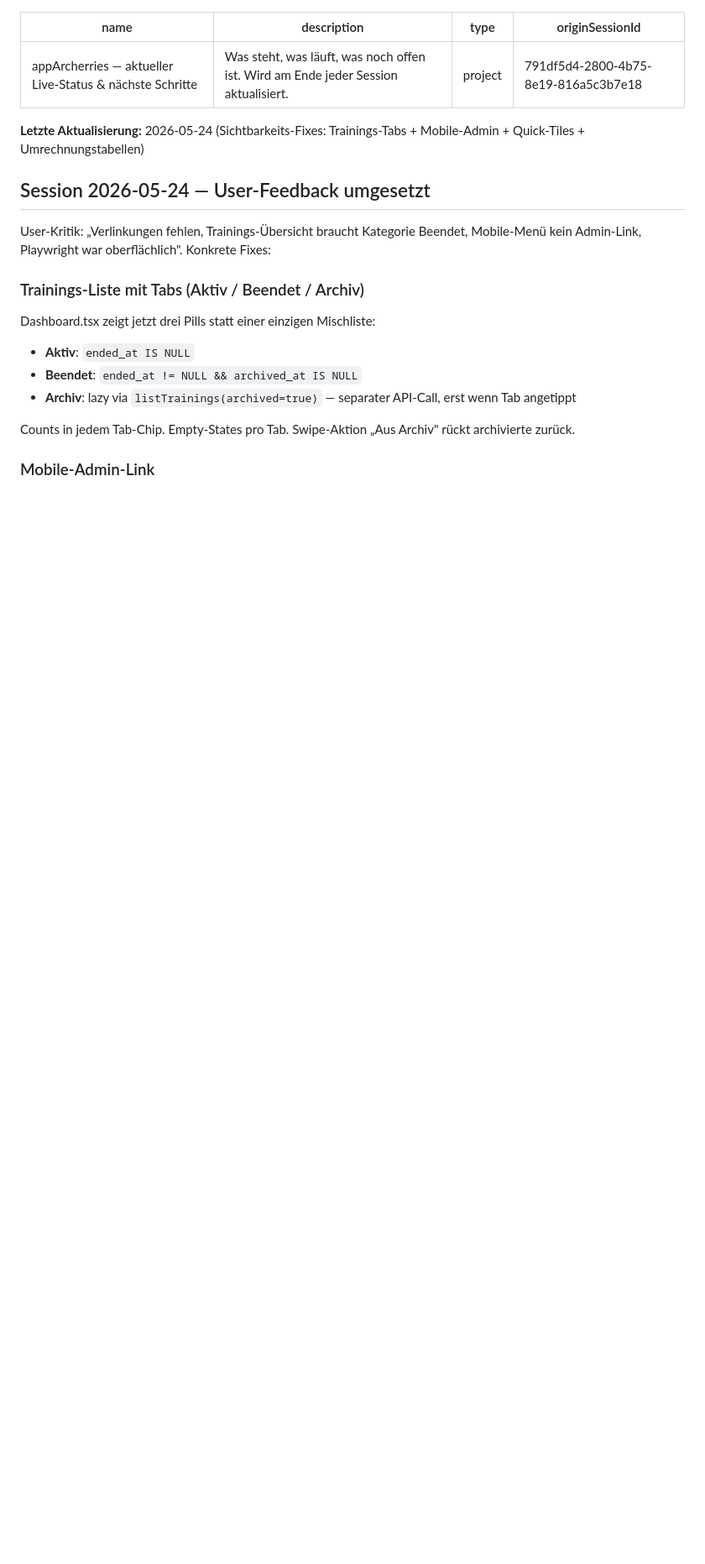
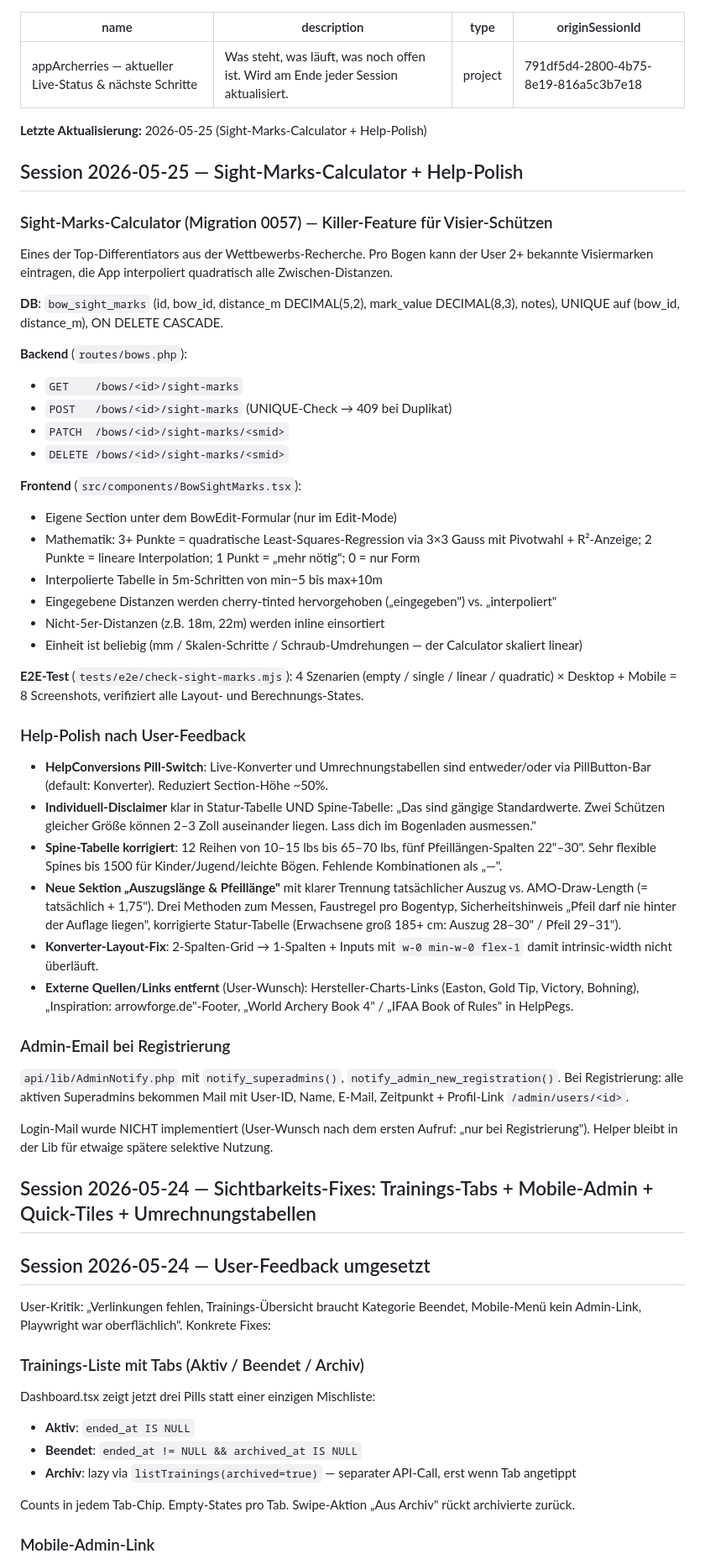
Before and after one commit to Imaginarity-Moe/appArcherries, a Markdown page: .claude-memory/project_status_live.md, the part around the change. Shown at 84% size. Drawn GitHub-style; blank space fills up the shorter version.

Commit message:
docs(memory): Snapshot 2026-05-25 — Sight-Marks-Calculator + Help-Polish
Co-Authored-By: Claude Opus 4.7 (1M context) <noreply@anthropic.com>

```diff
--- a/.claude-memory/project_status_live.md
+++ b/.claude-memory/project_status_live.md
@@ -4,7 +4,47 @@ description: Was steht, was läuft, was noch offen ist. Wird am Ende jeder Sessi
 type: project
 originSessionId: 791df5d4-2800-4b75-8e19-816a5c3b7e18
 ---
-**Letzte Aktualisierung:** 2026-05-24 (Sichtbarkeits-Fixes: Trainings-Tabs + Mobile-Admin + Quick-Tiles + Umrechnungstabellen)
+**Letzte Aktualisierung:** 2026-05-25 (Sight-Marks-Calculator + Help-Polish)
+
+## Session 2026-05-25 — Sight-Marks-Calculator + Help-Polish
+
+### Sight-Marks-Calculator (Migration 0057) — Killer-Feature für Visier-Schützen
+Eines der Top-Differentiators aus der Wettbewerbs-Recherche. Pro Bogen
+kann der User 2+ bekannte Visiermarken eintragen, die App interpoliert
+quadratisch alle Zwischen-Distanzen.
+
+**DB**: `bow_sight_marks` (id, bow_id, distance_m DECIMAL(5,2), mark_value DECIMAL(8,3), notes), UNIQUE auf (bow_id, distance_m), ON DELETE CASCADE.
+
+**Backend** (`routes/bows.php`):
+- `GET    /bows/<id>/sight-marks`
+- `POST   /bows/<id>/sight-marks` (UNIQUE-Check → 409 bei Duplikat)
+- `PATCH  /bows/<id>/sight-marks/<smid>`
+- `DELETE /bows/<id>/sight-marks/<smid>`
+
+**Frontend** (`src/components/BowSightMarks.tsx`):
+- Eigene Section unter dem BowEdit-Formular (nur im Edit-Mode)
+- Mathematik: 3+ Punkte = quadratische Least-Squares-Regression via 3×3 Gauss mit Pivotwahl + R²-Anzeige; 2 Punkte = lineare Interpolation; 1 Punkt = „mehr nötig"; 0 = nur Form
+- Interpolierte Tabelle in 5m-Schritten von min−5 bis max+10m
+- Eingegebene Distanzen werden cherry-tinted hervorgehoben („eingegeben") vs. „interpoliert"
+- Nicht-5er-Distanzen (z.B. 18m, 22m) werden inline einsortiert
+- Einheit ist beliebig (mm / Skalen-Schritte / Schraub-Umdrehungen — der Calculator skaliert linear)
+
+**E2E-Test** (`tests/e2e/check-sight-marks.mjs`): 4 Szenarien (empty / single / linear / quadratic) × Desktop + Mobile = 8 Screenshots, verifiziert alle Layout- und Berechnungs-States.
+
+### Help-Polish nach User-Feedback
+- **HelpConversions Pill-Switch**: Live-Konverter und Umrechnungstabellen sind entweder/oder via PillButton-Bar (default: Konverter). Reduziert Section-Höhe ~50%.
+- **Individuell-Disclaimer** klar in Statur-Tabelle UND Spine-Tabelle: „Das sind gängige Standardwerte. Zwei Schützen gleicher Größe können 2–3 Zoll auseinander liegen. Lass dich im Bogenladen ausmessen."
+- **Spine-Tabelle korrigiert**: 12 Reihen von 10–15 lbs bis 65–70 lbs, fünf Pfeillängen-Spalten 22"–30". Sehr flexible Spines bis 1500 für Kinder/Jugend/leichte Bögen. Fehlende Kombinationen als „—".
+- **Neue Sektion „Auszugslänge & Pfeillänge"** mit klarer Trennung tatsächlicher Auszug vs. AMO-Draw-Length (= tatsächlich + 1,75"). Drei Methoden zum Messen, Faustregel pro Bogentyp, Sicherheitshinweis „Pfeil darf nie hinter der Auflage liegen", korrigierte Statur-Tabelle (Erwachsene groß 185+ cm: Auszug 28–30" / Pfeil 29–31").
+- **Konverter-Layout-Fix**: 2-Spalten-Grid → 1-Spalten + Inputs mit `w-0 min-w-0 flex-1` damit intrinsic-width nicht überläuft.
+- **Externe Quellen/Links entfernt** (User-Wunsch): Hersteller-Charts-Links (Easton, Gold Tip, Victory, Bohning), „Inspiration: arrowforge.de"-Footer, „World Archery Book 4" / „IFAA Book of Rules" in HelpPegs.
+
+### Admin-Email bei Registrierung
+`api/lib/AdminNotify.php` mit `notify_superadmins()`, `notify_admin_new_registration()`. Bei Registrierung: alle aktiven Superadmins bekommen Mail mit User-ID, Name, E-Mail, Zeitpunkt + Profil-Link `/admin/users/<id>`.
+
+Login-Mail wurde NICHT implementiert (User-Wunsch nach dem ersten Aufruf: „nur bei Registrierung"). Helper bleibt in der Lib für etwaige spätere selektive Nutzung.
+
+## Session 2026-05-24 — Sichtbarkeits-Fixes: Trainings-Tabs + Mobile-Admin + Quick-Tiles + Umrechnungstabellen
 
 ## Session 2026-05-24 — User-Feedback umgesetzt
 
```
